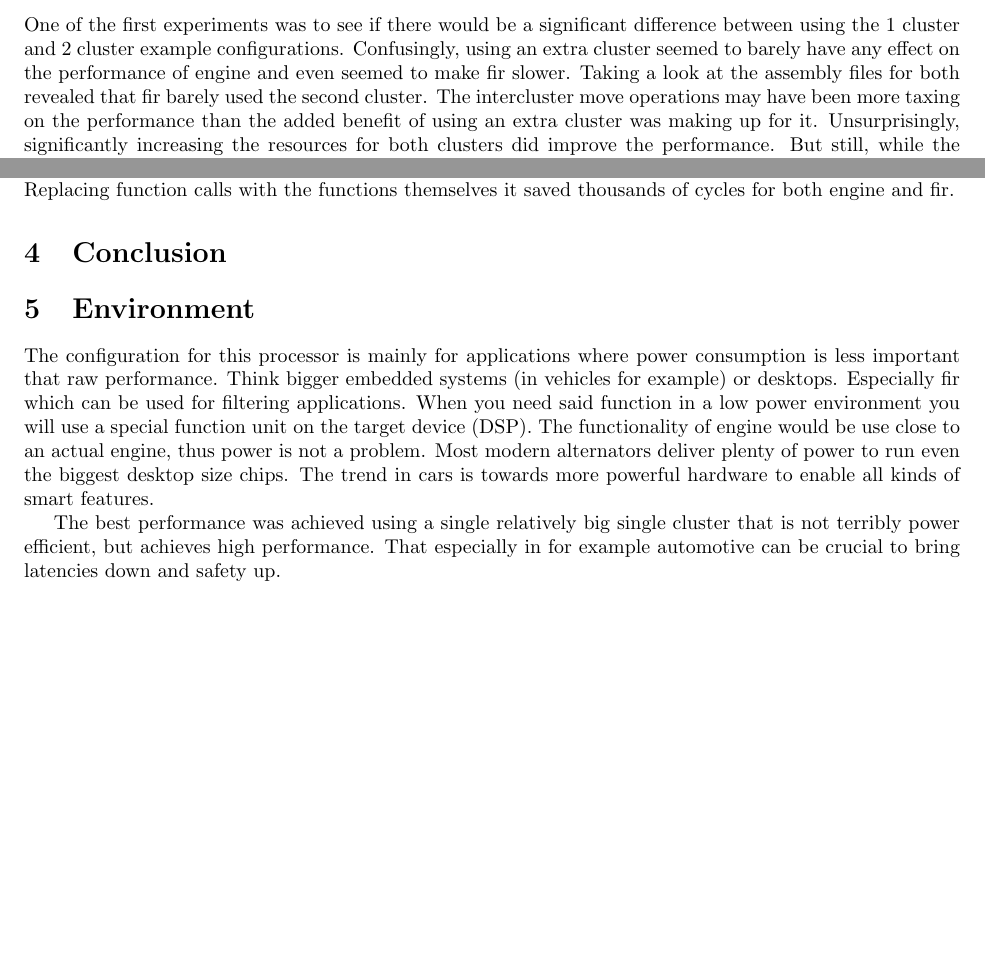
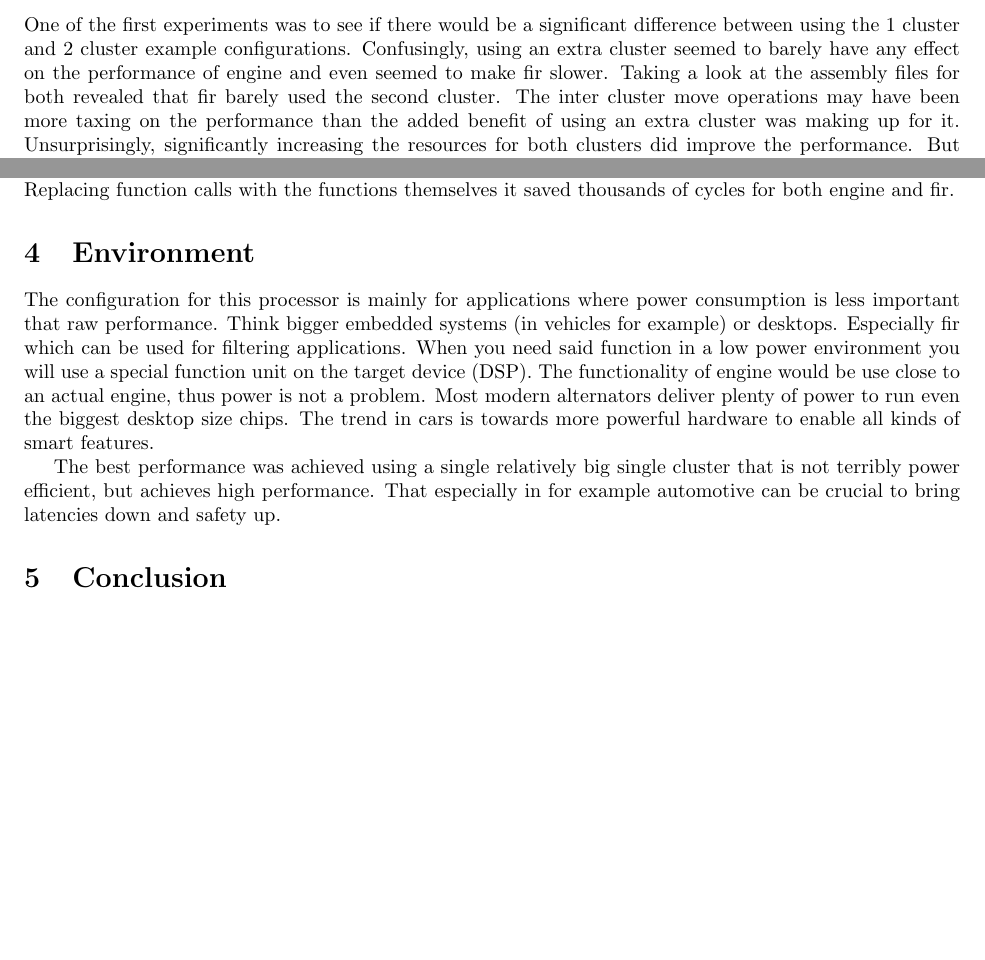
Before and after one commit to EraYaN/MCA2016, a LaTeX document (docs/Report1/main.tex, which reads docs/Report1/part3.tex, docs/Report1/part4.tex): two parts of pages 2 and 4 of 4, joined at a grey line, cut so that both start at the same text, the shorter picture padded with empty space. Compiled offline with pdfLaTeX.

Commit message:
Rearranged environment and conclusion.

```diff
--- a/docs/Report1/part3.tex
+++ b/docs/Report1/part3.tex
@@ -2,7 +2,7 @@
 After a lot of experimentation the configuration file included with this report was found. In this section that configuration, the compiler flags and the process that led to the final result's will be discussed. Taking the amount of execution cycles shown in the ta.log file as the most important metric for performance (as advised), results in this section will often be compared to the original amount of execution cycles for the benchmarks (compiled with optimization level 3). These were 724703 and 509595 for engine and fir respectively.
 
 \subsection{Clusters}
-One of the first experiments was to see if there would be a significant difference between using the 1 cluster and 2 cluster example configurations. Confusingly, using an extra cluster seemed to barely have any effect on the performance of engine and even seemed to make fir slower. Taking a look at the assembly files for both revealed that fir barely used the second cluster. The intercluster move operations may have been more taxing on the performance than the added benefit of using an extra cluster was making up for it. Unsurprisingly, significantly increasing the resources for both clusters did improve the performance. But still, while the performance increase for engine was pretty good (decreasing by as much as 60000 cycles of the original 725000 execution cycles), the performance of fir was barely impacted. A quick look in the fir.s assembly file confirmed that the second cluster was barely used. This is when it was decided that the processor was going to be designed using 1 cluster. The large amount of extra resources was not worth the increase in performance, considering that fir was barely affected. This also meant that \textbf{CopySrc} and \textbf{CopyDst} could be set to zero because no intercluster communication was needed.
+One of the first experiments was to see if there would be a significant difference between using the 1 cluster and 2 cluster example configurations. Confusingly, using an extra cluster seemed to barely have any effect on the performance of engine and even seemed to make fir slower. Taking a look at the assembly files for both revealed that fir barely used the second cluster. The inter cluster move operations may have been more taxing on the performance than the added benefit of using an extra cluster was making up for it. Unsurprisingly, significantly increasing the resources for both clusters did improve the performance. But still, while the performance increase for engine was pretty good (decreasing by as much as 60000 cycles of the original 725000 execution cycles), the performance of fir was barely impacted. A quick look in the fir.s assembly file confirmed that the second cluster was barely used. This is when it was decided that the processor was going to be designed using 1 cluster. The large amount of extra resources was not worth the increase in performance, considering that fir was barely affected. This also meant that \textbf{CopySrc} and \textbf{CopyDst} could be set to zero because no inter cluster communication was needed.
 
 \subsection{Issue width, ALU, multiply}
 Considering only one cluster was used, increasing the issue width was one of the first priorities so more instruction level parallelism could be achieved. Increasing the issue width to 8 and giving the processors more than enough resources in the ALU and multiply departments provided a significant improvement in performance for engine, and a slight improvement for fir. A look into the assembly files for both benchmarks did show that the bundles on average had become significantly bigger, but the full issue width was barely used making a smaller issue width of 4 also a sensible choice, slightly decreasing performance but saving a lot on resources.
@@ -16,5 +16,3 @@ A quick look at the assembly for both fir and engine showed that both (barely) d
 
 \subsection{Compiler flags}
 After editing the configuration file according as described above, the performance increase was not overwhelming. With engine at 652606 and fir at 506946 execution cycles it seemed that a better performance should still be possible. Therefore, a couple of compiler flags were used to increase performance. \textbf{-O4} was used in stead of optimization level 3 used in the lab manual but it didn't seem to have much effect. A very effective flag was \textbf{-fexpand-div}. \cref{todo} todo already showed that the function \_i\_div was used a lot in engine so using in-line assembly for these divisions was an obvious choice. Another very effective flag was \textbf{-autoinline}. Replacing function calls with the functions themselves it saved thousands of cycles for both engine and fir.
-
-\section{Conclusion}
--- a/docs/Report1/part4.tex
+++ b/docs/Report1/part4.tex
@@ -9,3 +9,5 @@ The trend in cars is towards more powerful hardware to enable all kinds of smart
 
 The best performance was achieved using a single relatively big single cluster that is not terribly power efficient, but achieves high performance.
 That especially in for example automotive can be crucial to bring latencies down and safety up.
+
+\section{Conclusion}
```
